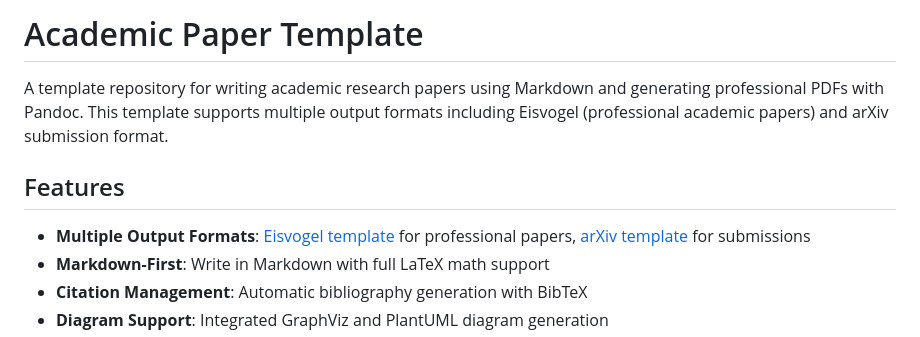
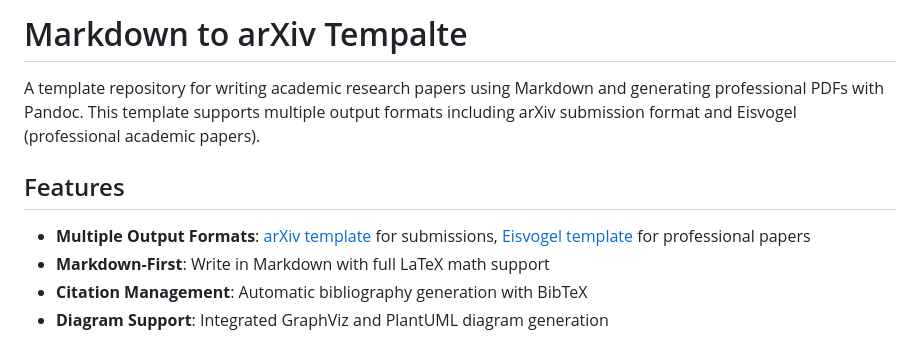
Before and after one commit to abhishektiwari/markdown-to-arxiv, a Markdown page: README.md, the part around the change. Drawn GitHub-style.

```diff
--- a/README.md
+++ b/README.md
@@ -1,10 +1,10 @@
-# Academic Paper Template
+# Markdown to arXiv Tempalte
 
-A template repository for writing academic research papers using Markdown and generating professional PDFs with Pandoc. This template supports multiple output formats including Eisvogel (professional academic papers) and arXiv submission format.
+A template repository for writing academic research papers using Markdown and generating professional PDFs with Pandoc. This template supports multiple output formats including arXiv submission format and Eisvogel (professional academic papers).
 
 ## Features
 
-- **Multiple Output Formats**: [Eisvogel template](https://github.com/Wandmalfarbe/pandoc-latex-template) for professional papers, [arXiv template](https://github.com/kourgeorge/arxiv-style) for submissions
+- **Multiple Output Formats**: [arXiv template](https://github.com/kourgeorge/arxiv-style) for submissions, [Eisvogel template](https://github.com/Wandmalfarbe/pandoc-latex-template) for professional papers
 - **Markdown-First**: Write in Markdown with full LaTeX math support
 - **Citation Management**: Automatic bibliography generation with BibTeX
 - **Diagram Support**: Integrated GraphViz and PlantUML diagram generation
```
